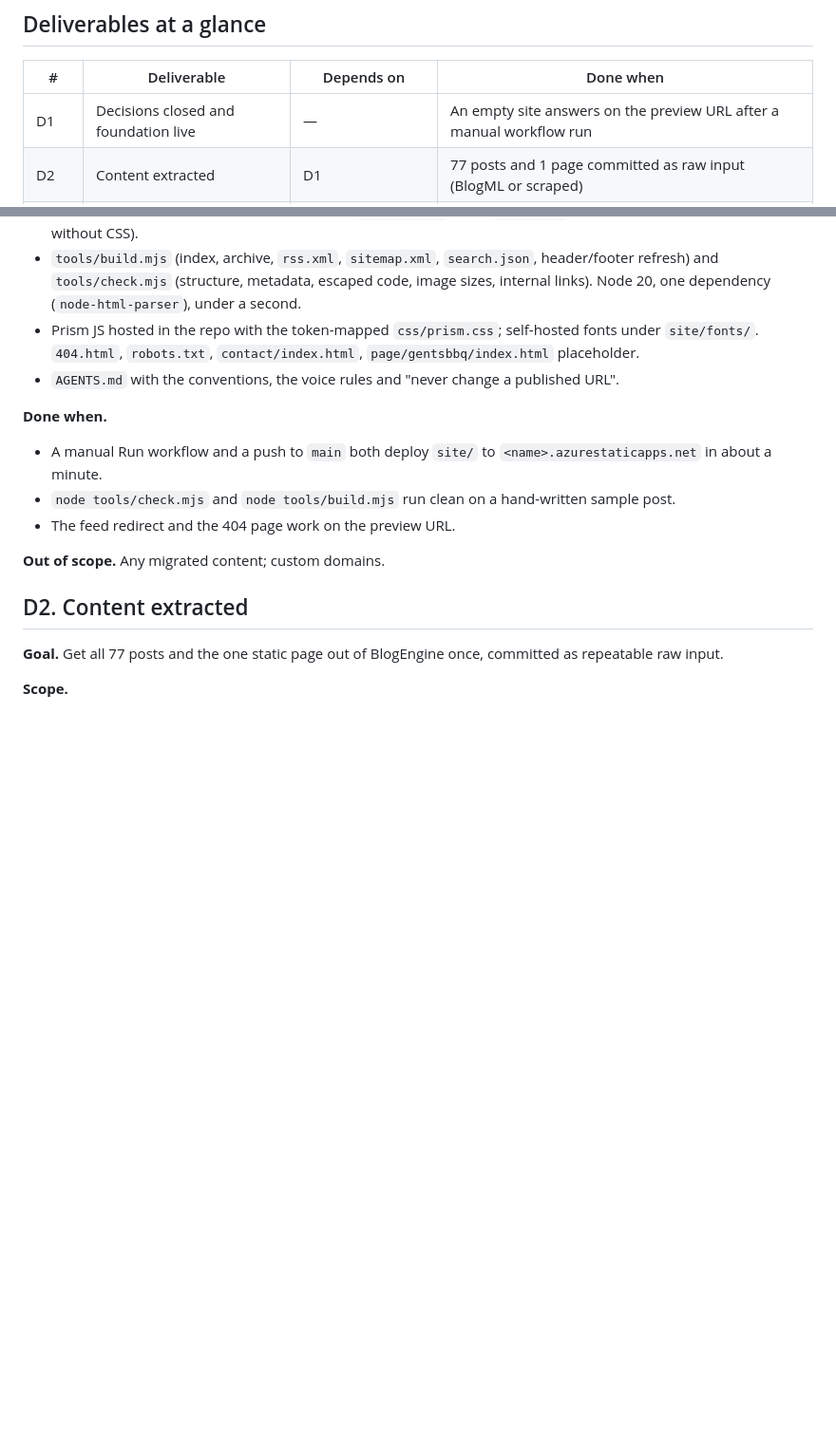
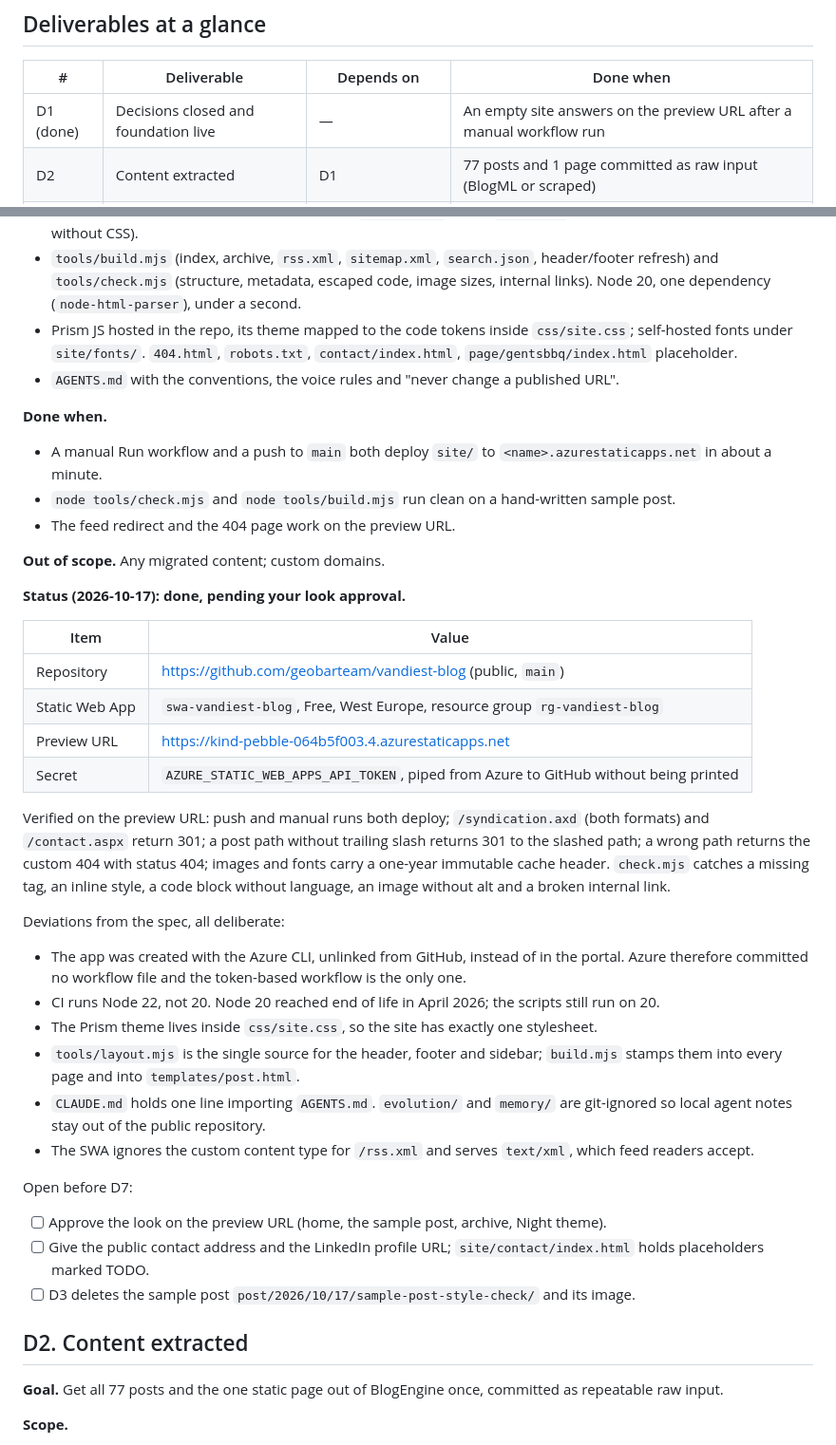
Before and after one commit to geobarteam/vandiest-blog, a Markdown page: _plans/2026-10-17-blog-migration-roadmap.md, 2 parts joined by grey strips. Shown at 95% size. Rendered like a GitHub page; blank space fills up the shorter version.

Commit message:
Roadmap: record D1 outcome
Co-Authored-By: Claude Opus 5.5 <noreply@anthropic.com>

```diff
--- a/_plans/2026-10-17-blog-migration-roadmap.md
+++ b/_plans/2026-10-17-blog-migration-roadmap.md
@@ -7,7 +7,7 @@ Written 2026-10-17. The spec budgets one weekend for the migration proper; the d
 
 | # | Deliverable | Depends on | Done when |
 | --- | --- | --- | --- |
-| D1 | Decisions closed and foundation live | — | An empty site answers on the preview URL after a manual workflow run |
+| D1 (done) | Decisions closed and foundation live | — | An empty site answers on the preview URL after a manual workflow run |
 | D2 | Content extracted | D1 | 77 posts and 1 page committed as raw input (BlogML or scraped) |
 | D3 | Content converted and media fetched | D2 | `check.mjs` passes on all generated posts; `report.md` lists every miss |
 | D4 | Review pass accepted | D3 | Every post has a report line; you accepted the uncertain ones and the missing-image list |
@@ -66,7 +66,7 @@ Where the system and the spec disagree, resolved as follows:
 - The three pages (home, post, archive) built from Vandiest Pixel and approved by you on the preview URL; see Design track.
 - `templates/post.html` and `css/site.css` built from the design system and following the HTML conventions (HTML5, canonical, Open Graph, one JSON-LD `BlogPosting` block, `<article>` body, system fonts, readable without CSS).
 - `tools/build.mjs` (index, archive, `rss.xml`, `sitemap.xml`, `search.json`, header/footer refresh) and `tools/check.mjs` (structure, metadata, escaped code, image sizes, internal links). Node 20, one dependency (`node-html-parser`), under a second.
-- Prism JS hosted in the repo with the token-mapped `css/prism.css`; self-hosted fonts under `site/fonts/`. `404.html`, `robots.txt`, `contact/index.html`, `page/gentsbbq/index.html` placeholder.
+- Prism JS hosted in the repo, its theme mapped to the code tokens inside `css/site.css`; self-hosted fonts under `site/fonts/`. `404.html`, `robots.txt`, `contact/index.html`, `page/gentsbbq/index.html` placeholder.
 - `AGENTS.md` with the conventions, the voice rules and "never change a published URL".
 
 **Done when.**
@@ -76,6 +76,32 @@ Where the system and the spec disagree, resolved as follows:
 - The feed redirect and the 404 page work on the preview URL.
 
 **Out of scope.** Any migrated content; custom domains.
+
+**Status (2026-10-17): done, pending your look approval.**
+
+| Item | Value |
+| --- | --- |
+| Repository | https://github.com/geobarteam/vandiest-blog (public, `main`) |
+| Static Web App | `swa-vandiest-blog`, Free, West Europe, resource group `rg-vandiest-blog` |
+| Preview URL | https://kind-pebble-064b5f003.4.azurestaticapps.net |
+| Secret | `AZURE_STATIC_WEB_APPS_API_TOKEN`, piped from Azure to GitHub without being printed |
+
+Verified on the preview URL: push and manual runs both deploy; `/syndication.axd` (both formats) and `/contact.aspx` return 301; a post path without trailing slash returns 301 to the slashed path; a wrong path returns the custom 404 with status 404; images and fonts carry a one-year immutable cache header. `check.mjs` catches a missing tag, an inline style, a code block without language, an image without alt and a broken internal link.
+
+Deviations from the spec, all deliberate:
+
+- The app was created with the Azure CLI, unlinked from GitHub, instead of in the portal. Azure therefore committed no workflow file and the token-based workflow is the only one.
+- CI runs Node 22, not 20. Node 20 reached end of life in April 2026; the scripts still run on 20.
+- The Prism theme lives inside `css/site.css`, so the site has exactly one stylesheet.
+- `tools/layout.mjs` is the single source for the header, footer and sidebar; `build.mjs` stamps them into every page and into `templates/post.html`.
+- `CLAUDE.md` holds one line importing `AGENTS.md`. `evolution/` and `memory/` are git-ignored so local agent notes stay out of the public repository.
+- The SWA ignores the custom content type for `/rss.xml` and serves `text/xml`, which feed readers accept.
+
+Open before D7:
+
+- [ ] Approve the look on the preview URL (home, the sample post, archive, Night theme).
+- [ ] Give the public contact address and the LinkedIn profile URL; `site/contact/index.html` holds placeholders marked TODO.
+- [ ] D3 deletes the sample post `post/2026/10/17/sample-post-style-check/` and its image.
 
 ## D2. Content extracted
 
```
